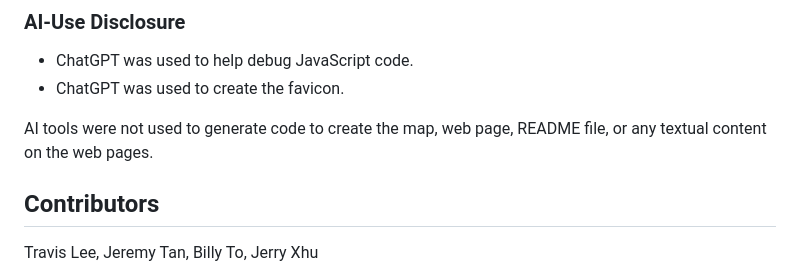
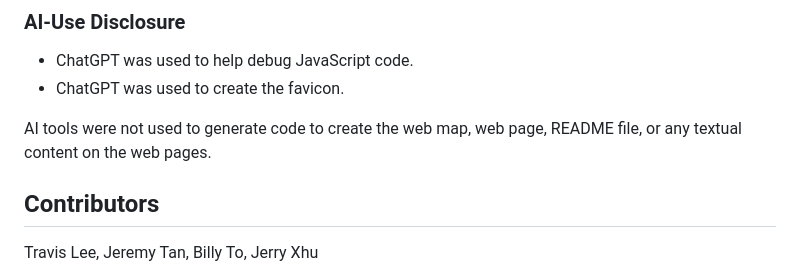
Before and after one commit to tralee10/Seattle_Collision_Project, a Markdown page: README.md, the part around the change. Drawn GitHub-style.

```diff
--- a/README.md
+++ b/README.md
@@ -155,7 +155,7 @@ Imagery provided by:
 * ChatGPT was used to help debug JavaScript code.
 * ChatGPT was used to create the favicon.
 
-AI tools were not used to generate code to create the map, web page, README file, or any textual content on the web pages.
+AI tools were not used to generate code to create the web map, web page, README file, or any textual content on the web pages.
 
 
 ## Contributors
```
